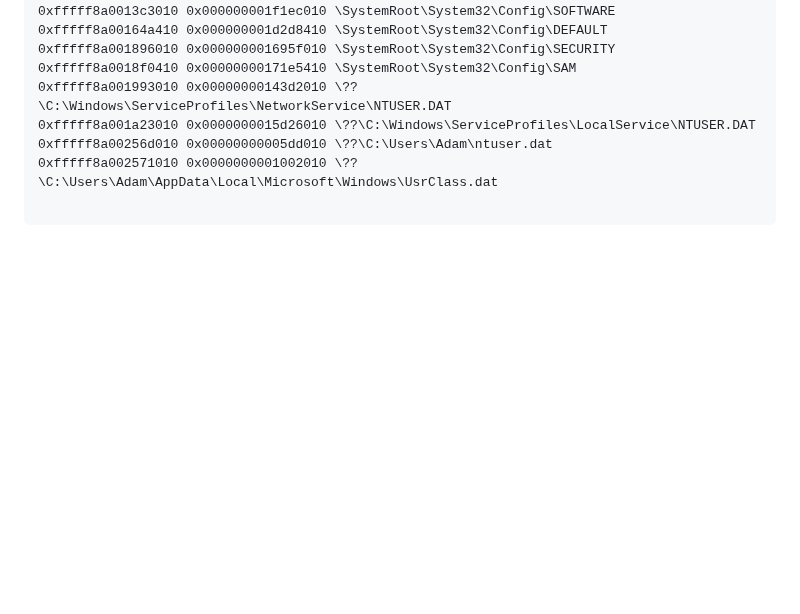
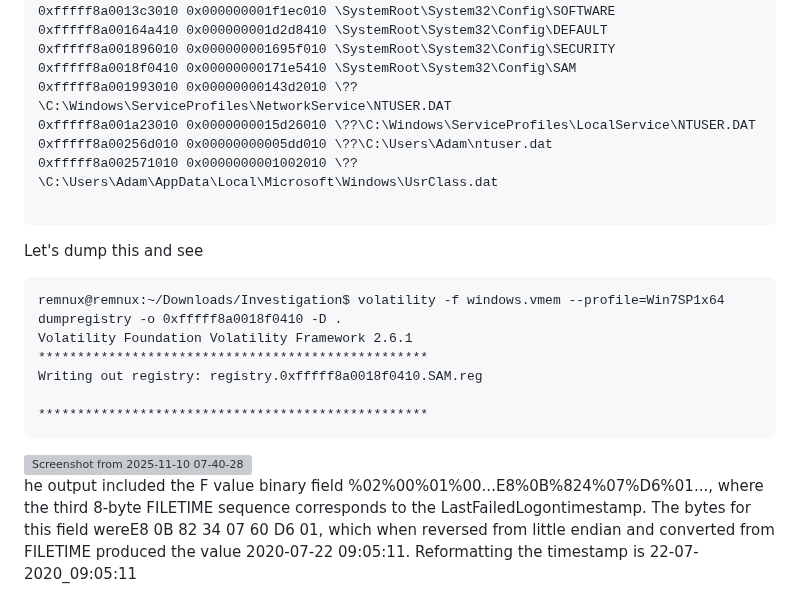
Before and after one commit to mooofin/CTFs, a Markdown page: CTFs-main/DFIR-LABS/Investigation Continues.md, the part around the change. Drawn GitHub-style; blank space fills up the shorter version; grey boxes are pictures that could not be loaded.

````diff
--- a/CTFs-main/DFIR-LABS/Investigation Continues.md
+++ b/CTFs-main/DFIR-LABS/Investigation Continues.md
@@ -56,3 +56,19 @@ Virtual            Physical           Name
 0xfffff8a002571010 0x0000000001002010 \??\C:\Users\Adam\AppData\Local\Microsoft\Windows\UsrClass.dat
 
 ```
+
+
+Let's dump this and see
+
+```
+remnux@remnux:~/Downloads/Investigation$ volatility -f windows.vmem --profile=Win7SP1x64 dumpregistry -o 0xfffff8a0018f0410 -D .
+Volatility Foundation Volatility Framework 2.6.1
+**************************************************
+Writing out registry: registry.0xfffff8a0018f0410.SAM.reg
+
+**************************************************
+```
+<img width="1920" height="1020" alt="Screenshot from 2025-11-10 07-40-28" src="https://github.com/user-attachments/assets/b5fb2a0e-218f-4447-a269-0d22b61161fb" />
+
+
+ he output included the F value binary field %02%00%01%00...E8%0B%824%07\%D6%01..., where the third 8-byte FILETIME sequence corresponds to the LastFailedLogontimestamp. The bytes for this field wereE8 0B 82 34 07 60 D6 01, which when reversed from little endian and converted from FILETIME produced the value 2020-07-22 09:05:11. Reformatting the timestamp is  22-07-2020_09:05:11
````
